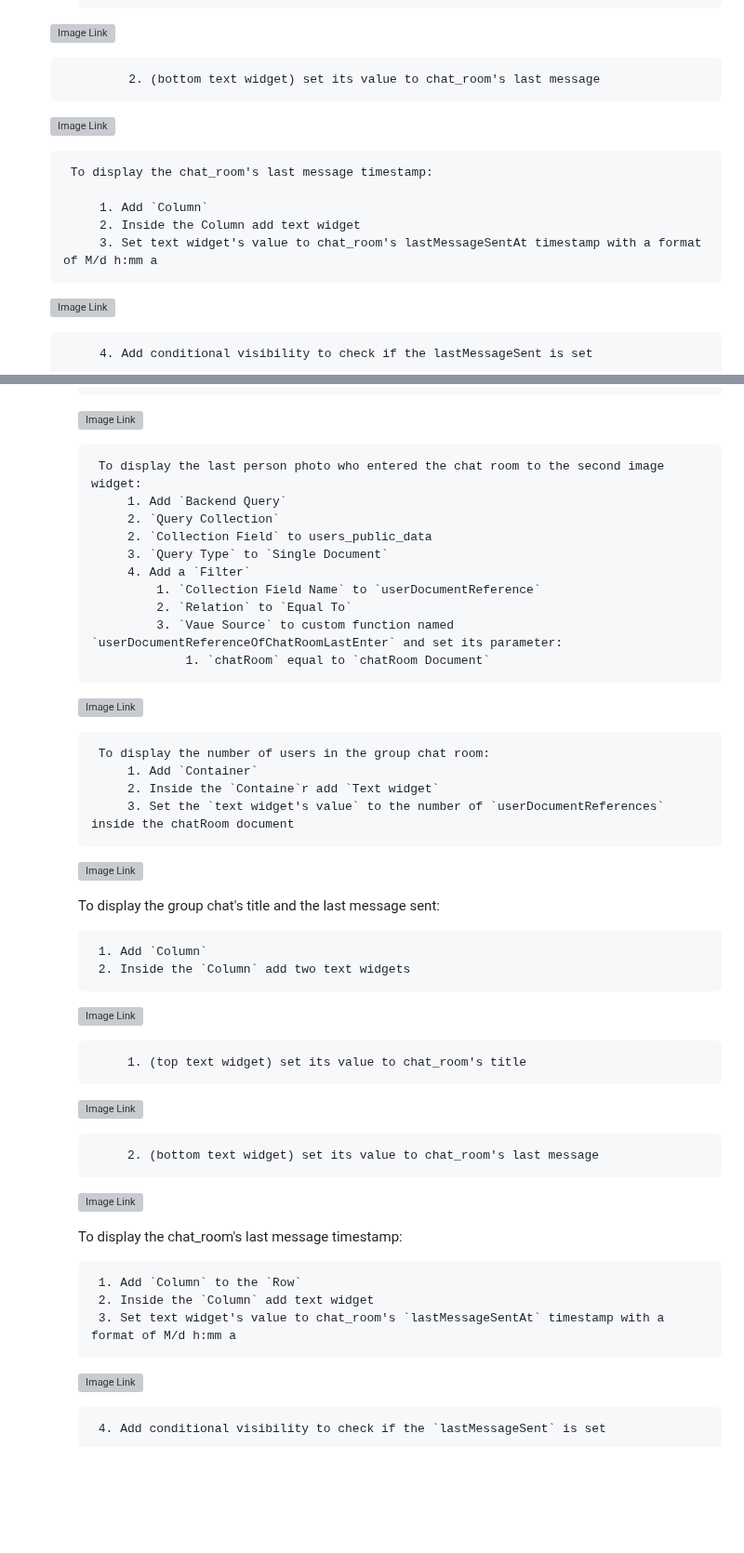
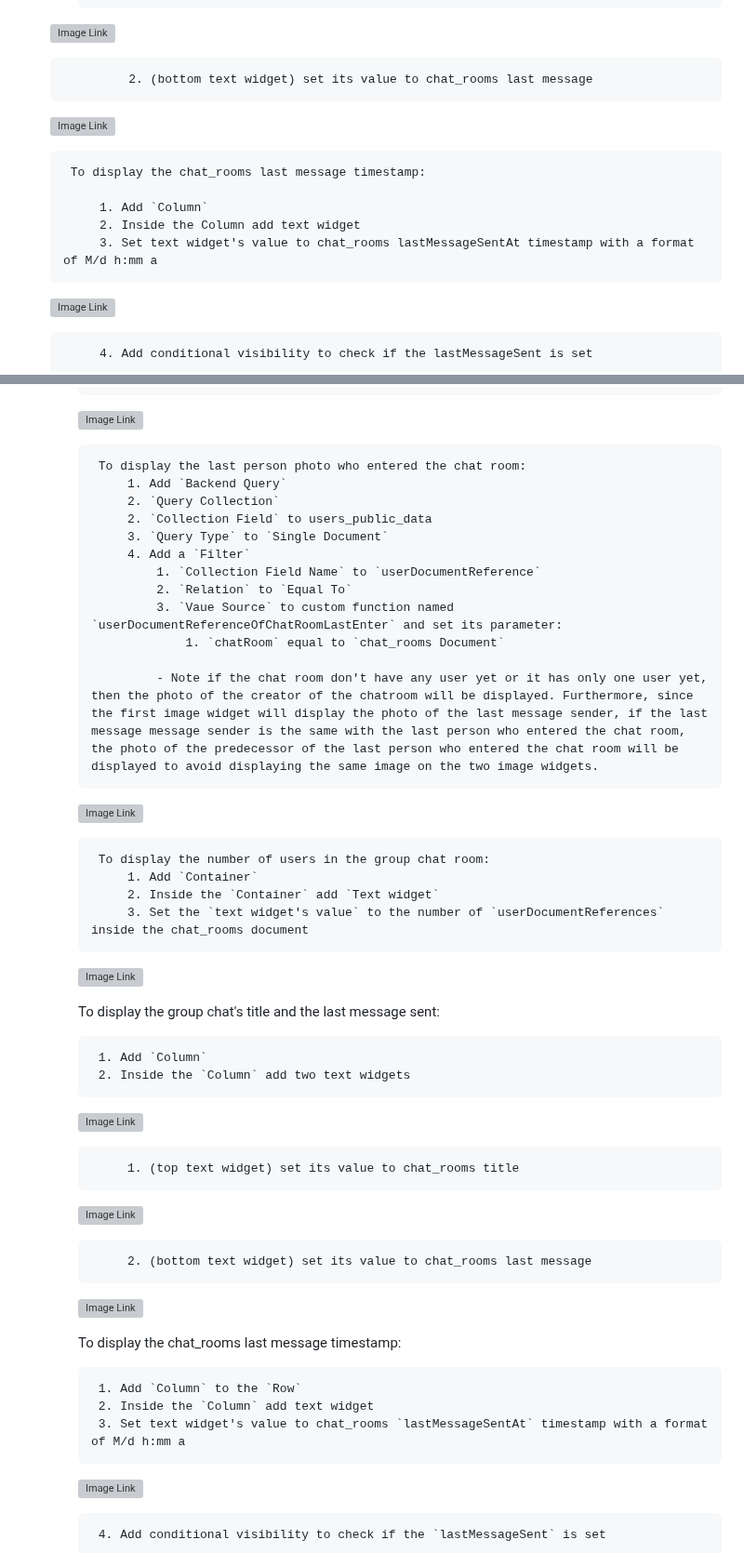
Before and after one commit to withcenter/fireflow, a Markdown page: README.md, 2 parts joined by grey strips. Shown at 93% size. Rendered like a GitHub page; blank space fills up the shorter version; grey boxes are pictures that could not be loaded.

```diff
--- a/README.md
+++ b/README.md
@@ -566,15 +566,15 @@ To display the chat rooms
 
       ![Image Link](https://github.com/withcenter/fireflow/blob/main/etc/readme/img/ff-chat-column-sing-chat-user-display-name.png?raw=true "Chat rooms collection")
 
-                2. (bottom text widget) set its value to chat_room's last message
+                2. (bottom text widget) set its value to chat_rooms last message
 
       ![Image Link](https://github.com/withcenter/fireflow/blob/main/etc/readme/img/ff-chat-column-sing-chat-last-mesage.png?raw=true "Chat rooms collection")
 
-        To display the chat_room's last message timestamp:
+        To display the chat_rooms last message timestamp:
 
             1. Add `Column`
             2. Inside the Column add text widget
-            3. Set text widget's value to chat_room's lastMessageSentAt timestamp with a format of M/d h:mm a
+            3. Set text widget's value to chat_rooms lastMessageSentAt timestamp with a format of M/d h:mm a
 
       ![Image Link](https://github.com/withcenter/fireflow/blob/main/etc/readme/img/ff-chat-column-sing-chat-last-mesage-timestamp.png?raw=true "Chat rooms collection")
 
@@ -626,7 +626,7 @@ To display the chat rooms
 
           ![Image Link](https://github.com/withcenter/fireflow/blob/main/etc/readme/img/ff-chat-group-chat-last-message-user-photo-conditional-visibility.png?raw=true "Chat rooms collection")
 
-            To display the last person photo who entered the chat room to the second image widget:
+            To display the last person photo who entered the chat room:
                 1. Add `Backend Query`
                 2. `Query Collection`
                 2. `Collection Field` to users_public_data
@@ -635,14 +635,18 @@ To display the chat rooms
                     1. `Collection Field Name` to `userDocumentReference`
                     2. `Relation` to `Equal To`
                     3. `Vaue Source` to custom function named `userDocumentReferenceOfChatRoomLastEnter` and set its parameter:
-                        1. `chatRoom` equal to `chatRoom Document`
+                        1. `chatRoom` equal to `chat_rooms Document`
+
+                    - Note if the chat room don't have any user yet or it has only one user yet, then the photo of the creator of the chatroom will be displayed. Furthermore, since the first image widget will display the photo of the last message sender, if the last message message sender is the same with the last person who entered the chat room, the photo of the predecessor of the last person who entered the chat room will be displayed to avoid displaying the same image on the two image widgets.
+
+
 
           ![Image Link](https://github.com/withcenter/fireflow/blob/main/etc/readme/img/ff-chat-group-chat-last-enter-user-photo-backend-query.png?raw=true "Chat rooms collection")
 
             To display the number of users in the group chat room:
                 1. Add `Container`
-                2. Inside the `Containe`r add `Text widget`
-                3. Set the `text widget's value` to the number of `userDocumentReferences` inside the chatRoom document
+                2. Inside the `Container` add `Text widget`
+                3. Set the `text widget's value` to the number of `userDocumentReferences` inside the chat_rooms document
 
           ![Image Link](https://github.com/withcenter/fireflow/blob/main/etc/readme/img/ff-chat-group-chat-number-of-users.png?raw=true "Chat rooms collection")
 
@@ -653,19 +657,19 @@ To display the chat rooms
 
           ![Image Link](https://github.com/withcenter/fireflow/blob/main/etc/readme/img/ff-chat-group-chat-title-last-message-sent-column.png?raw=true "Chat rooms collection")
 
-                1. (top text widget) set its value to chat_room's title
+                1. (top text widget) set its value to chat_rooms title
 
           ![Image Link](https://github.com/withcenter/fireflow/blob/main/etc/readme/img/ff-chat-group-chat-title-text.png?raw=true "Chat rooms collection")
 
-                2. (bottom text widget) set its value to chat_room's last message
+                2. (bottom text widget) set its value to chat_rooms last message
 
           ![Image Link](https://github.com/withcenter/fireflow/blob/main/etc/readme/img/ff-chat-group-chat-last-message-text.png?raw=true "Chat rooms collection")
 
-        To display the chat_room's last message timestamp:
+        To display the chat_rooms last message timestamp:
 
             1. Add `Column` to the `Row`
             2. Inside the `Column` add text widget
-            3. Set text widget's value to chat_room's `lastMessageSentAt` timestamp with a format of M/d h:mm a
+            3. Set text widget's value to chat_rooms `lastMessageSentAt` timestamp with a format of M/d h:mm a
 
           ![Image Link](https://github.com/withcenter/fireflow/blob/main/etc/readme/img/ff-chat-column-sing-chat-last-mesage-timestamp.png?raw=true "Chat rooms collection")
 
```
